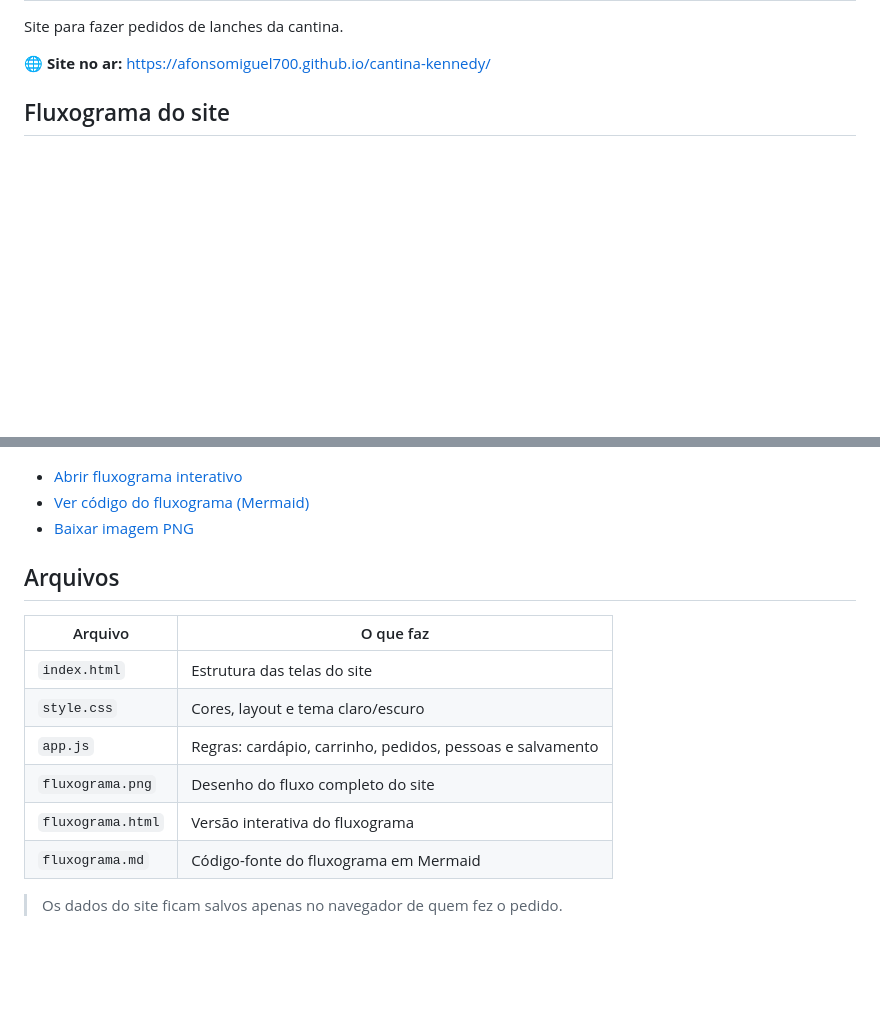
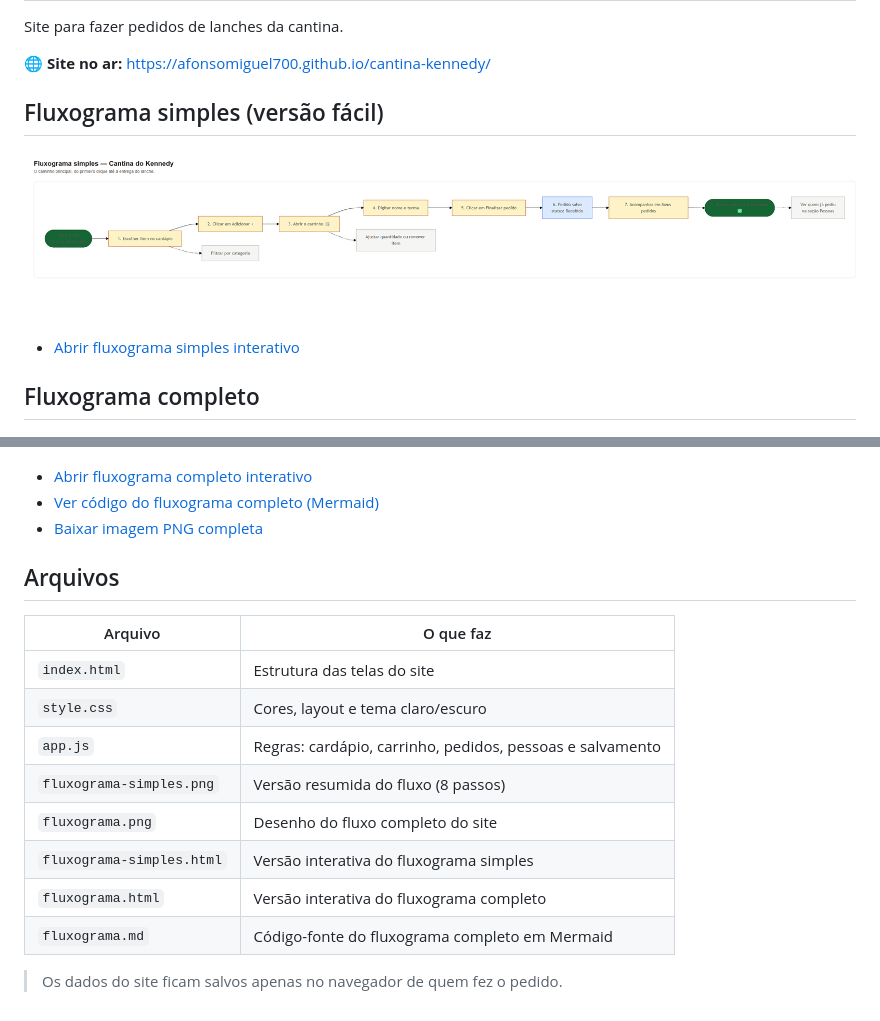
Before and after one commit to afonsomiguel700/cantina-kennedy, a Markdown page: README.md, 2 parts joined by grey strips. Drawn GitHub-style; pictures changed too: fluxograma-simples.png (added); blank space fills up the shorter version.

Commit message:
Adiciona fluxograma simples

```diff
--- a/README.md
+++ b/README.md
@@ -4,13 +4,19 @@ Site para fazer pedidos de lanches da cantina.
 
 🌐 **Site no ar:** https://afonsomiguel700.github.io/cantina-kennedy/
 
-## Fluxograma do site
+## Fluxograma simples (versão fácil)
+
+![Fluxograma simples da Cantina do Kennedy](fluxograma-simples.png)
+
+- [ Abrir fluxograma simples interativo](https://afonsomiguel700.github.io/cantina-kennedy/fluxograma-simples.html)
+
+## Fluxograma completo
 
 ![Fluxograma completo da Cantina do Kennedy](fluxograma.png)
 
-- [ Abrir fluxograma interativo](https://afonsomiguel700.github.io/cantina-kennedy/fluxograma.html)
-- [ Ver código do fluxograma (Mermaid)](fluxograma.md)
-- [ Baixar imagem PNG](https://raw.githubusercontent.com/afonsomiguel700/cantina-kennedy/main/fluxograma.png)
+- [ Abrir fluxograma completo interativo](https://afonsomiguel700.github.io/cantina-kennedy/fluxograma.html)
+- [ Ver código do fluxograma completo (Mermaid)](fluxograma.md)
+- [ Baixar imagem PNG completa](https://raw.githubusercontent.com/afonsomiguel700/cantina-kennedy/main/fluxograma.png)
 
 ## Arquivos
 
@@ -19,8 +25,10 @@ Site para fazer pedidos de lanches da cantina.
 | `index.html` | Estrutura das telas do site |
 | `style.css` | Cores, layout e tema claro/escuro |
 | `app.js` | Regras: cardápio, carrinho, pedidos, pessoas e salvamento |
+| `fluxograma-simples.png` | Versão resumida do fluxo (8 passos) |
 | `fluxograma.png` | Desenho do fluxo completo do site |
-| `fluxograma.html` | Versão interativa do fluxograma |
-| `fluxograma.md` | Código-fonte do fluxograma em Mermaid |
+| `fluxograma-simples.html` | Versão interativa do fluxograma simples |
+| `fluxograma.html` | Versão interativa do fluxograma completo |
+| `fluxograma.md` | Código-fonte do fluxograma completo em Mermaid |
 
 > Os dados do site ficam salvos apenas no navegador de quem fez o pedido.
```
Also changed, not shown: fluxograma-simples.md (added, +38 -0 lines), 1 other file.
